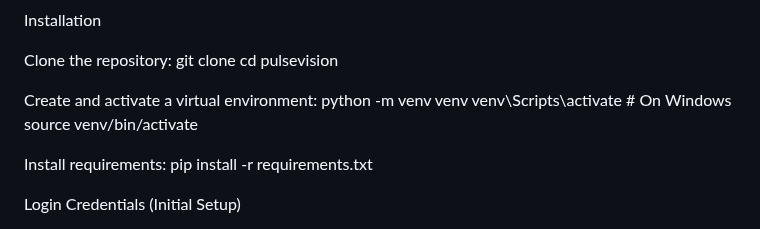
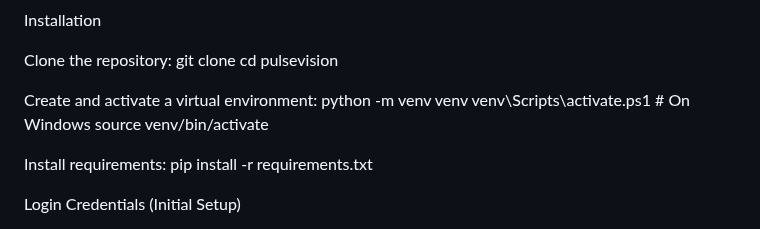
Before and after one commit to RonSisso/PulseVision, a Markdown page: README.md, the part around the change. Drawn GitHub-style.

```diff
--- a/README.md
+++ b/README.md
@@ -48,7 +48,7 @@ cd pulsevision
 
 Create and activate a virtual environment:
 python -m venv venv
-venv\Scripts\activate  # On Windows
+venv\Scripts\activate.ps1  # On Windows
 source venv/bin/activate
 
 
```
